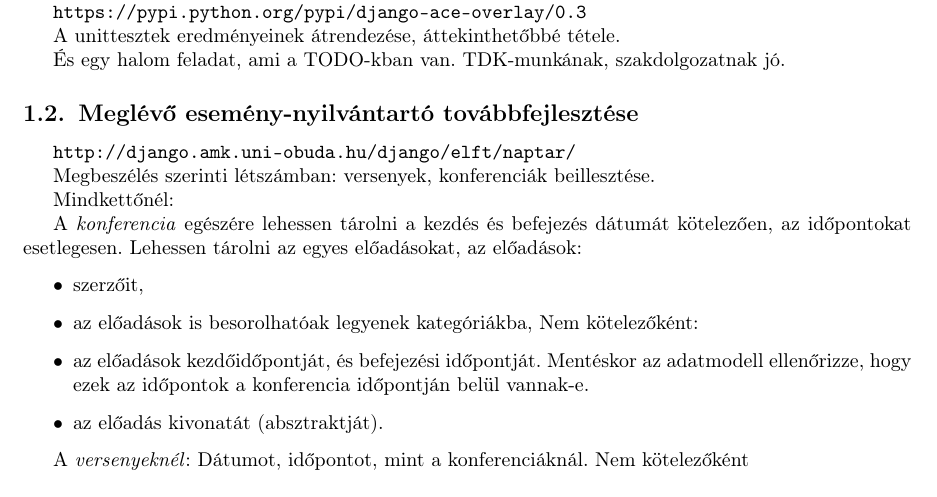
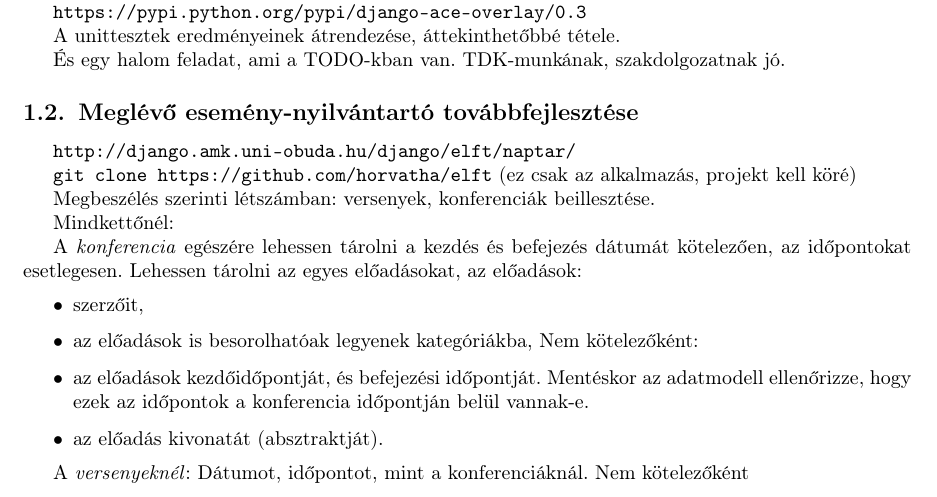
Before and after one commit to horvatha/linux, a LaTeX document (segedlet/feladatok.tex): part of page 1 of 5, cut so that both start at the same text. Compiled offline with pdfLaTeX; a LaTeX package or settings file that is missing is left out.

Commit message:
feladatok.tex ELFT git tároló

```diff
--- a/segedlet/feladatok.tex
+++ b/segedlet/feladatok.tex
@@ -125,6 +125,9 @@ jó.
 \subsection{Meglévő esemény-nyilvántartó továbbfejlesztése}
 
 \verb!http://django.amk.uni-obuda.hu/django/elft/naptar/!
+
+\verb!git clone https://github.com/horvatha/elft!
+(ez csak az alkalmazás, projekt kell köré)
 
 Megbeszélés szerinti létszámban: versenyek, konferenciák beillesztése.
 
```
